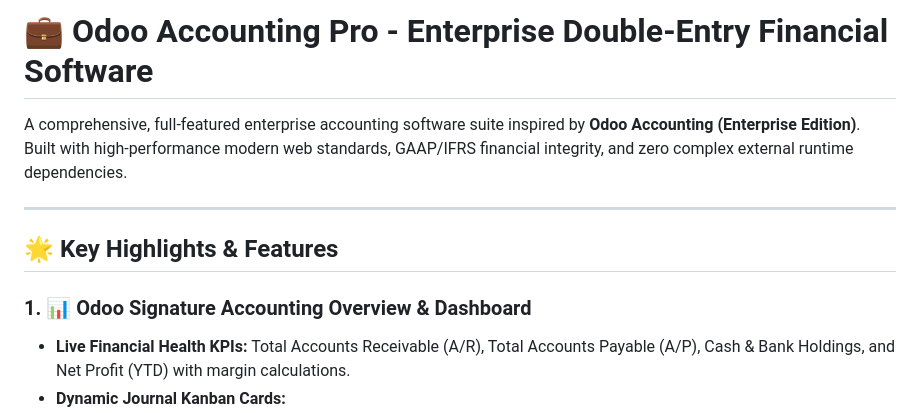
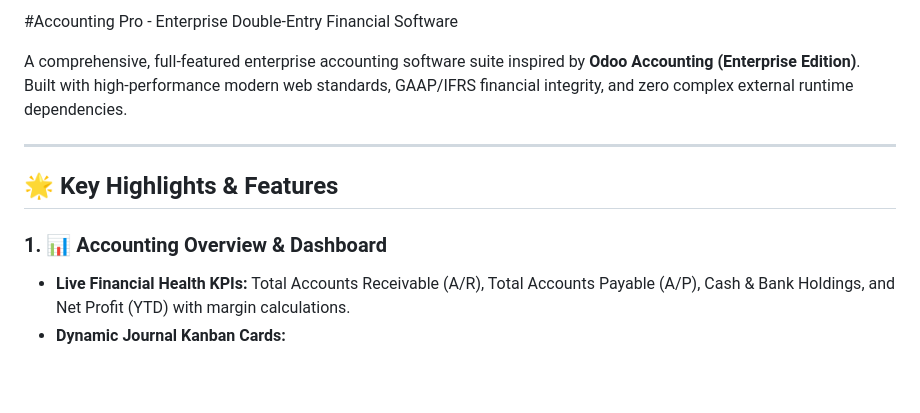
Before and after one commit to affan360-sys/Accounting-Soft, a Markdown page: README.md, the part around the change. Drawn GitHub-style; blank space fills up the shorter version.

```diff
--- a/README.md
+++ b/README.md
@@ -1,4 +1,4 @@
-# 💼 Odoo Accounting Pro - Enterprise Double-Entry Financial Software
+#Accounting Pro - Enterprise Double-Entry Financial Software
 
 A comprehensive, full-featured enterprise accounting software suite inspired by **Odoo Accounting (Enterprise Edition)**. Built with high-performance modern web standards, GAAP/IFRS financial integrity, and zero complex external runtime dependencies.
 
@@ -6,7 +6,7 @@ A comprehensive, full-featured enterprise accounting software suite inspired by
 
 ## 🌟 Key Highlights & Features
 
-### 1. 📊 Odoo Signature Accounting Overview & Dashboard
+### 1. 📊 Accounting Overview & Dashboard
 - **Live Financial Health KPIs:** Total Accounts Receivable (A/R), Total Accounts Payable (A/P), Cash & Bank Holdings, and Net Profit (YTD) with margin calculations.
 - **Dynamic Journal Kanban Cards:**
   - **Customer Invoices (`INV`)**: Invoices to validate (Draft), open unpaid invoices, overdue invoices, and 1-click invoice creation.
```
